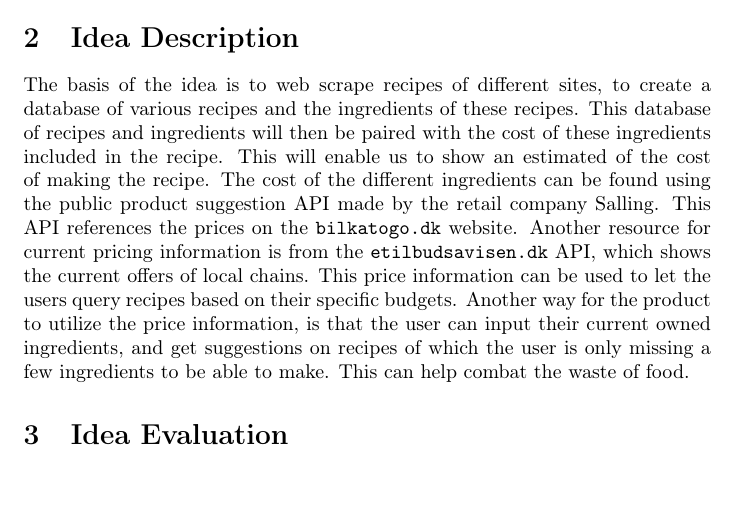
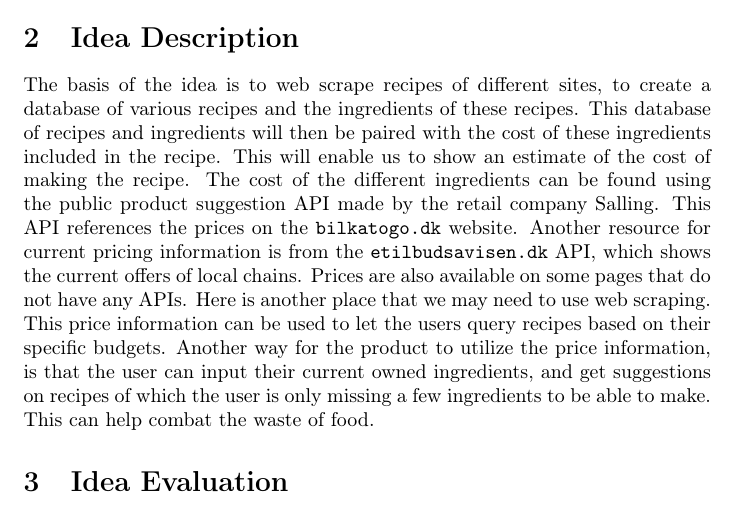
Before and after one commit to henrikschwarz/DM565-reciprice, a LaTeX document (report/report.tex): part of page 3 of 4, cut so that both start at the same text, the shorter picture padded with empty space. Compiled offline with pdfLaTeX.

Commit message:
Small additions to report

```diff
--- a/report/report.tex
+++ b/report/report.tex
@@ -41,15 +41,16 @@ The basis of the idea is to  web scrape recipes of different sites, to create a
 of various recipes and the ingredients of these recipes. This database of recipes and
 ingredients will then be
 paired with the cost of these ingredients included in the recipe. This will enable us to
-show an estimated of the cost of making the recipe. The cost of the different ingredients can be
+show an estimate of the cost of making the recipe. The cost of the different ingredients can be
 found using the public product suggestion API made by the retail company Salling. This API
 references the prices on the \url{bilkatogo.dk} website. Another resource for current
 pricing information is from the \url{etilbudsavisen.dk} API, which shows the current
-offers of local chains.  This price information can be used to let the users query recipes
-based on their specific budgets. Another way for the
-product to utilize the price information, is that the user can input their current owned
-ingredients, and get suggestions on  recipes of which the user is only missing a
-few ingredients to be able to make. This can help combat the waste of food.
+offers of local chains. Prices are also available on some pages that do not have any APIs.
+Here is another place that we may need to use web scraping. This price information can
+be used to let the users query recipes based on their specific budgets. Another way for
+the product to utilize the price information, is that the user can input their current owned
+ingredients, and get suggestions on  recipes of which the user is only missing a few
+ingredients to be able to make. This can help combat the waste of food.
 
 
 \section{Idea Evaluation}
```
Also changed, not shown: report/report.pdf.
